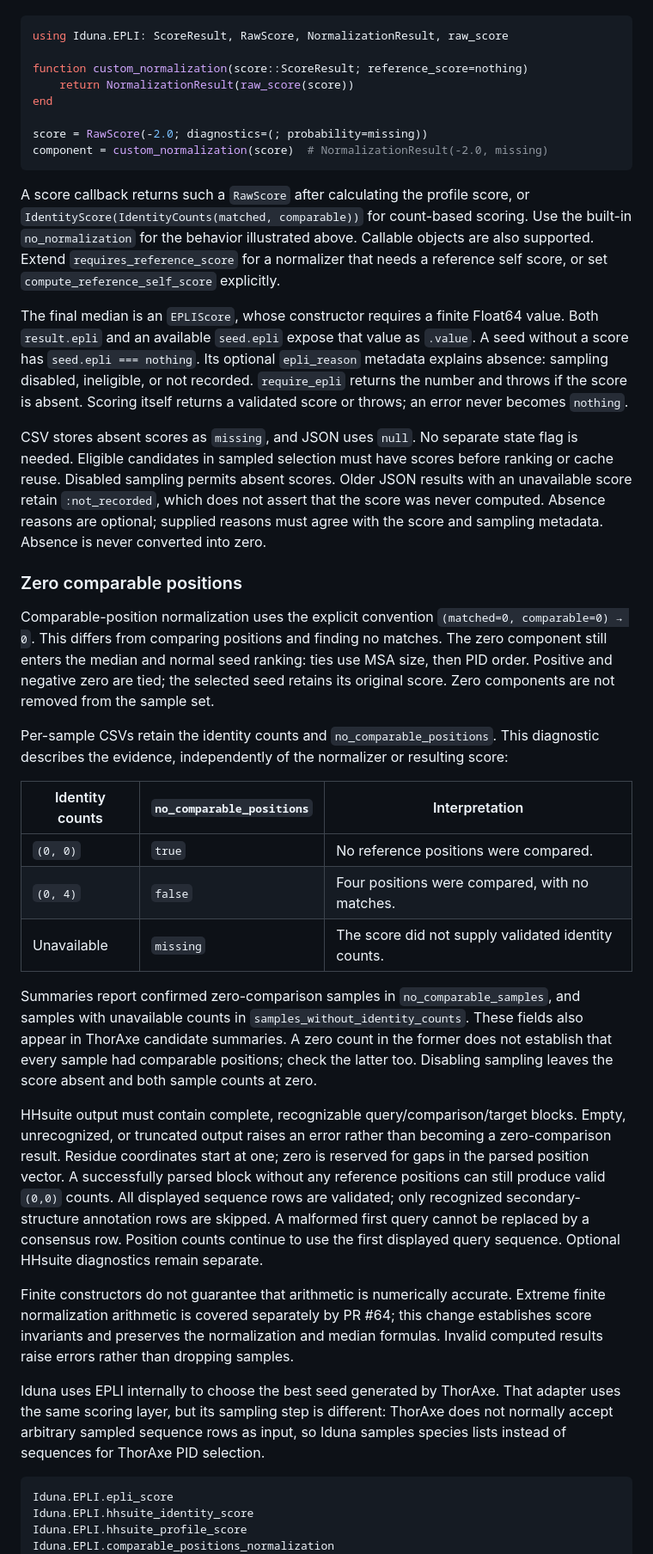
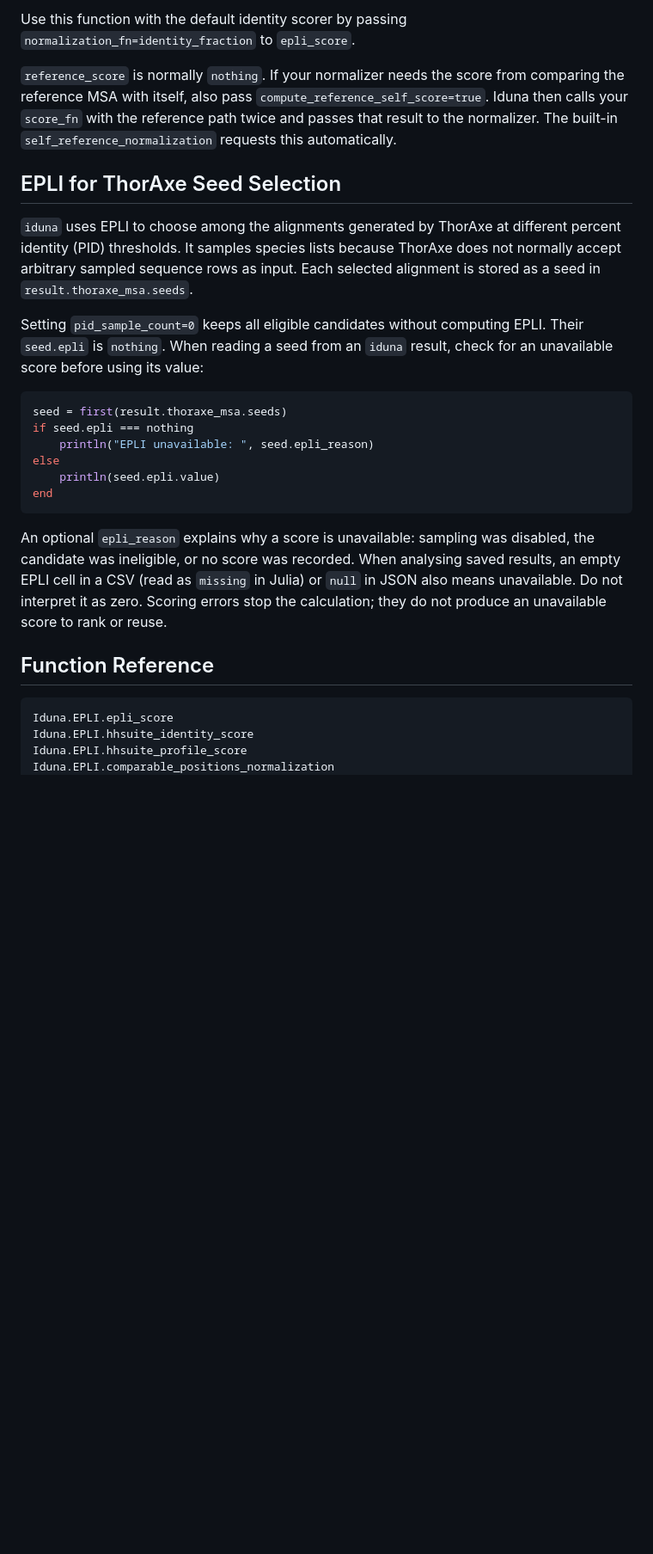
Before and after one commit to diegozea/Iduna.jl, a Markdown page: docs/src/epli.md, the part around one of its changes. Shown at 86% size. Drawn GitHub-style; blank space fills up the shorter version.

Commit message:
Clarify EPLI score documentation and customization examples

````diff
--- a/docs/src/epli.md
+++ b/docs/src/epli.md
@@ -257,76 +340,39 @@ For example, a custom normalizer can return a raw profile score without scaling:
+Use this function with the default identity scorer by passing
+`normalization_fn=identity_fraction` to `epli_score`.
+
+`reference_score` is normally `nothing`. If your normalizer needs the score from
+comparing the reference MSA with itself, also pass
+`compute_reference_self_score=true`. Iduna then calls your `score_fn` with the
+reference path twice and passes that result to the normalizer. The built-in
+`self_reference_normalization` requests this automatically.
+
+## EPLI for ThorAxe Seed Selection
+
+`iduna` uses EPLI to choose among the alignments generated by ThorAxe at different
+percent identity (PID) thresholds. It samples species lists because ThorAxe does
+not normally accept arbitrary sampled sequence rows as input. Each selected
+alignment is stored as a seed in `result.thoraxe_msa.seeds`.
+
+Setting `pid_sample_count=0` keeps all eligible candidates without computing EPLI.
+Their `seed.epli` is `nothing`. When reading a seed from an `iduna` result, check
+for an unavailable score before using its value:
 
 ```julia
-using Iduna.EPLI: ScoreResult, RawScore, NormalizationResult, raw_score
-
-function custom_normalization(score::ScoreResult; reference_score=nothing)
-    return NormalizationResult(raw_score(score))
+seed = first(result.thoraxe_msa.seeds)
+if seed.epli === nothing
+    println("EPLI unavailable: ", seed.epli_reason)
+else
+    println(seed.epli.value)
 end
-
-score = RawScore(-2.0; diagnostics=(; probability=missing))
-component = custom_normalization(score)  # NormalizationResult(-2.0, missing)
 ```
 
-A score callback returns such a `RawScore` after calculating the profile score,
-or `IdentityScore(IdentityCounts(matched, comparable))` for count-based scoring.
-Use the built-in `no_normalization` for the behavior illustrated above. Callable
-objects are also supported. Extend `requires_reference_score` for a normalizer
-that needs a reference self score, or set `compute_reference_self_score` explicitly.
+An optional `epli_reason` explains why a score is unavailable: sampling was
+disabled, the candidate was ineligible, or no score was recorded. When analysing
+saved results, an empty EPLI cell in a CSV (read as `missing` in Julia) or `null`
+in JSON also means unavailable. Do not interpret it as zero. Scoring errors stop
+the calculation; they do not produce an unavailable score to rank or reuse.
 
-The final median is an `EPLIScore`, whose constructor requires a finite Float64
-value. Both `result.epli` and an available `seed.epli` expose that value as `.value`.
-A seed without a score has `seed.epli === nothing`. Its optional `epli_reason`
-metadata explains absence: sampling disabled, ineligible, or not recorded.
-`require_epli` returns the number and throws if the score is absent. Scoring itself
-returns a validated score or throws; an error never becomes `nothing`.
-
-CSV stores absent scores as `missing`, and JSON uses `null`. No separate state flag
-is needed. Eligible candidates in sampled selection must have scores before ranking
-or cache reuse. Disabled sampling permits absent scores. Older JSON results with an
-unavailable score retain `:not_recorded`, which does not assert that the score was
-never computed. Absence reasons are optional; supplied reasons must agree with the
-score and sampling metadata. Absence is never converted into zero.
-
-### Zero comparable positions
-
-Comparable-position normalization uses the explicit convention
-`(matched=0, comparable=0) → 0`. This differs from comparing positions and finding
-no matches. The zero component still enters the median and normal seed ranking:
-ties use MSA size, then PID order. Positive and negative zero are tied; the selected
-seed retains its original score. Zero components are not removed from the sample set.
-
-Per-sample CSVs retain the identity counts and `no_comparable_positions`. This
-diagnostic describes the evidence, independently of the normalizer or resulting score:
-
-| Identity counts | `no_comparable_positions` | Interpretation |
-| --- | --- | --- |
-| `(0, 0)` | `true` | No reference positions were compared. |
-| `(0, 4)` | `false` | Four positions were compared, with no matches. |
-| Unavailable | `missing` | The score did not supply validated identity counts. |
-
-Summaries report confirmed zero-comparison samples in `no_comparable_samples`, and
-samples with unavailable counts in `samples_without_identity_counts`. These fields
-also appear in ThorAxe candidate summaries. A zero count in the former does not
-establish that every sample had comparable positions; check the latter too.
-Disabling sampling leaves the score absent and both sample counts at zero.
-
-HHsuite output must contain complete, recognizable query/comparison/target blocks.
-Empty, unrecognized, or truncated output raises an error rather than becoming a
-zero-comparison result. Residue coordinates start at one; zero is reserved for gaps
-in the parsed position vector. A successfully parsed block without any reference positions
-can still produce valid `(0,0)` counts. All displayed sequence rows are validated;
-only recognized secondary-structure annotation rows are skipped. A malformed first
-query cannot be replaced by a consensus row. Position counts continue to use the first
-displayed query sequence. Optional HHsuite diagnostics remain separate.
-
-Finite constructors do not guarantee that arithmetic is numerically accurate.
-Extreme finite normalization arithmetic is covered separately by PR #64; this
-change establishes score invariants and preserves the normalization and median
-formulas. Invalid computed results raise errors rather than dropping samples.
-
-Iduna uses EPLI internally to choose the best seed generated by ThorAxe. That
-adapter uses the same scoring layer, but its sampling step is different: ThorAxe
-does not normally accept arbitrary sampled sequence rows as input, so Iduna
-samples species lists instead of sequences for ThorAxe PID selection.
+## Function Reference
 
 ```@docs
 Iduna.EPLI.epli_score
````
Also changed, not shown: other parts of docs/src/epli.md (+109 -26 lines).
